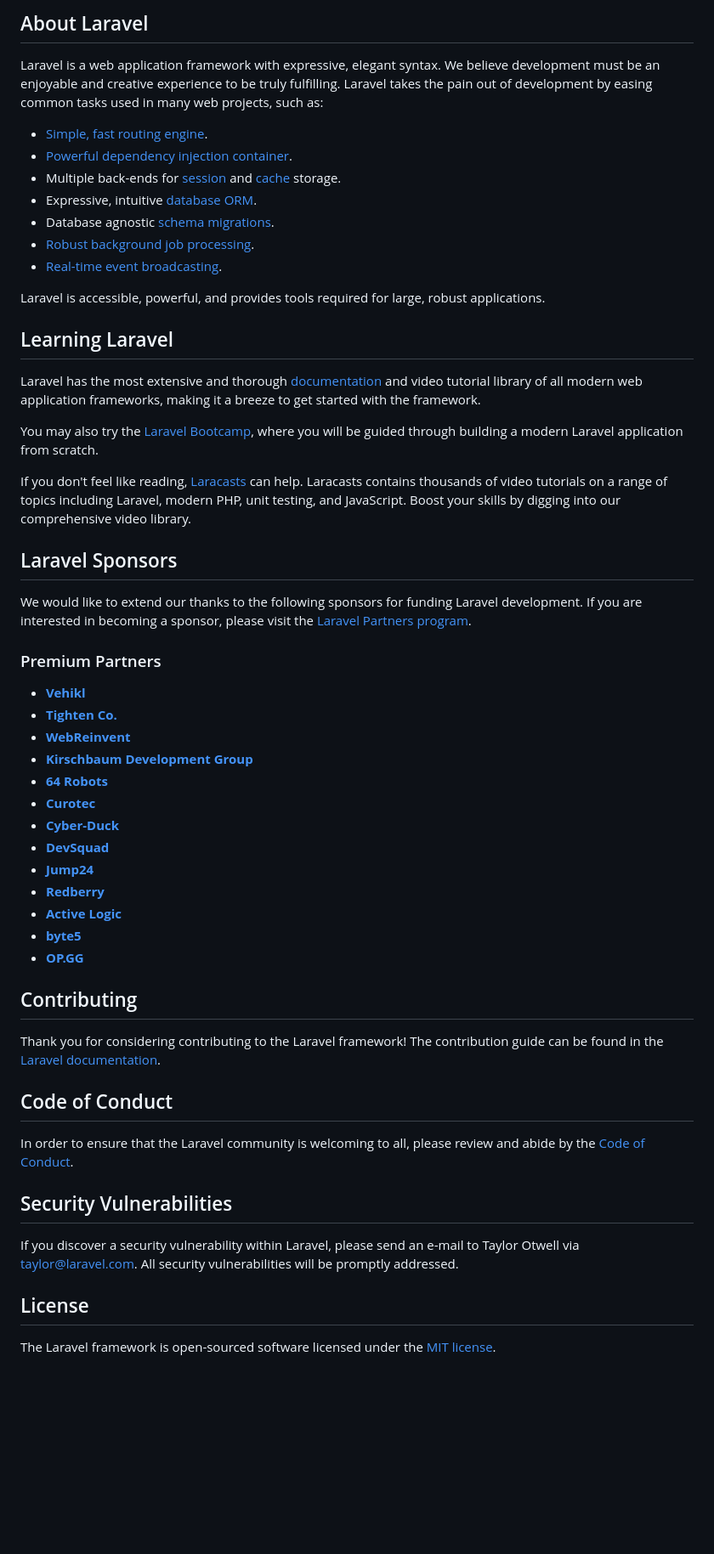
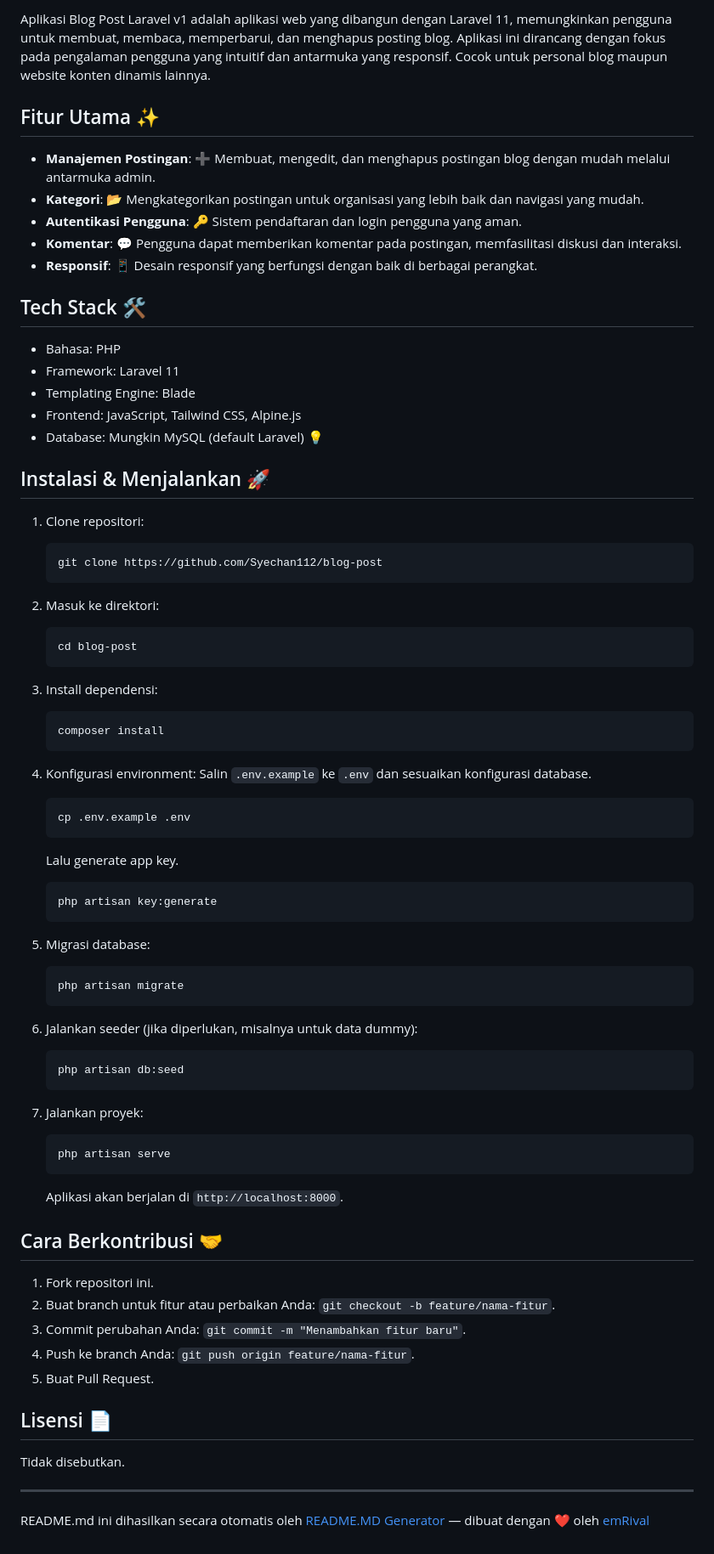
Before and after one commit to Syechan112/blog-post, a Markdown page: README.md, the part around one of its changes. Shown at 85% size. Drawn GitHub-style; blank space fills up the shorter version.

````diff
--- a/README.md
+++ b/README.md
@@ -8,59 +10,73 @@
 </p>
 
-## About Laravel
+Aplikasi Blog Post Laravel v1 adalah aplikasi web yang dibangun dengan Laravel 11, memungkinkan pengguna untuk membuat, membaca, memperbarui, dan menghapus posting blog. Aplikasi ini dirancang dengan fokus pada pengalaman pengguna yang intuitif dan antarmuka yang responsif. Cocok untuk personal blog maupun website konten dinamis lainnya.
 
-Laravel is a web application framework with expressive, elegant syntax. We believe development must be an enjoyable and creative experience to be truly fulfilling. Laravel takes the pain out of development by easing common tasks used in many web projects, such as:
+## Fitur Utama ✨
 
-- [Simple, fast routing engine](https://laravel.com/docs/routing).
-- [Powerful dependency injection container](https://laravel.com/docs/container).
-- Multiple back-ends for [session](https://laravel.com/docs/session) and [cache](https://laravel.com/docs/cache) storage.
-- Expressive, intuitive [database ORM](https://laravel.com/docs/eloquent).
-- Database agnostic [schema migrations](https://laravel.com/docs/migrations).
-- [Robust background job processing](https://laravel.com/docs/queues).
-- [Real-time event broadcasting](https://laravel.com/docs/broadcasting).
+*   **Manajemen Postingan**: ➕ Membuat, mengedit, dan menghapus postingan blog dengan mudah melalui antarmuka admin.
+*   **Kategori**: 📂 Mengkategorikan postingan untuk organisasi yang lebih baik dan navigasi yang mudah.
+*   **Autentikasi Pengguna**: 🔑 Sistem pendaftaran dan login pengguna yang aman.
+*   **Komentar**: 💬 Pengguna dapat memberikan komentar pada postingan, memfasilitasi diskusi dan interaksi.
+*   **Responsif**: 📱 Desain responsif yang berfungsi dengan baik di berbagai perangkat.
 
-Laravel is accessible, powerful, and provides tools required for large, robust applications.
+## Tech Stack 🛠️
 
-## Learning Laravel
+*   Bahasa: PHP
+*   Framework: Laravel 11
+*   Templating Engine: Blade
+*   Frontend: JavaScript, Tailwind CSS, Alpine.js
+*   Database:  Mungkin MySQL (default Laravel) 💡
 
-Laravel has the most extensive and thorough [documentation](https://laravel.com/docs) and video tutorial library of all modern web application frameworks, making it a breeze to get started with the framework.
+## Instalasi & Menjalankan 🚀
 
-You may also try the [Laravel Bootcamp](https://bootcamp.laravel.com), where you will be guided through building a modern Laravel application from scratch.
+1.  Clone repositori:
+    ```bash
+    git clone https://github.com/Syechan112/blog-post
+    ```
+2.  Masuk ke direktori:
+    ```bash
+    cd blog-post
+    ```
+3.  Install dependensi:
+    ```bash
+    composer install
+    ```
+4.  Konfigurasi environment: Salin `.env.example` ke `.env` dan sesuaikan konfigurasi database.
+    ```bash
+    cp .env.example .env
+    ```
+    Lalu generate app key.
+     ```bash
+    php artisan key:generate
+    ```
+5.  Migrasi database:
+    ```bash
+    php artisan migrate
+    ```
 
-If you don't feel like reading, [Laracasts](https://laracasts.com) can help. Laracasts contains thousands of video tutorials on a range of topics including Laravel, modern PHP, unit testing, and JavaScript. Boost your skills by digging into our comprehensive video library.
+6. Jalankan seeder (jika diperlukan, misalnya untuk data dummy):
+    ```bash
+    php artisan db:seed
+    ```
 
-## Laravel Sponsors
+7.  Jalankan proyek:
+    ```bash
+    php artisan serve
+    ```
+    Aplikasi akan berjalan di `http://localhost:8000`.
 
-We would like to extend our thanks to the following sponsors for funding Laravel development. If you are interested in becoming a sponsor, please visit the [Laravel Partners program](https://partners.laravel.com).
+## Cara Berkontribusi 🤝
 
-### Premium Partners
+1.  Fork repositori ini.
+2.  Buat branch untuk fitur atau perbaikan Anda: `git checkout -b feature/nama-fitur`.
+3.  Commit perubahan Anda: `git commit -m "Menambahkan fitur baru"`.
+4.  Push ke branch Anda: `git push origin feature/nama-fitur`.
+5.  Buat Pull Request.
 
-- **[Vehikl](https://vehikl.com/)**
-- **[Tighten Co.](https://tighten.co)**
-- **[WebReinvent](https://webreinvent.com/)**
-- **[Kirschbaum Development Group](https://kirschbaumdevelopment.com)**
-- **[64 Robots](https://64robots.com)**
-- **[Curotec](https://www.curotec.com/services/technologies/laravel/)**
-- **[Cyber-Duck](https://cyber-duck.co.uk)**
-- **[DevSquad](https://devsquad.com/hire-laravel-developers)**
-- **[Jump24](https://jump24.co.uk)**
-- **[Redberry](https://redberry.international/laravel/)**
-- **[Active Logic](https://activelogic.com)**
-- **[byte5](https://byte5.de)**
-- **[OP.GG](https://op.gg)**
+## Lisensi 📄
 
-## Contributing
+Tidak disebutkan.
 
-Thank you for considering contributing to the Laravel framework! The contribution guide can be found in the [Laravel documentation](https://laravel.com/docs/contributions).
 
-## Code of Conduct
-
-In order to ensure that the Laravel community is welcoming to all, please review and abide by the [Code of Conduct](https://laravel.com/docs/contributions#code-of-conduct).
-
-## Security Vulnerabilities
-
-If you discover a security vulnerability within Laravel, please send an e-mail to Taylor Otwell via [taylor@laravel.com](mailto:taylor@laravel.com). All security vulnerabilities will be promptly addressed.
-
-## License
-
-The Laravel framework is open-sourced software licensed under the [MIT license](https://opensource.org/licenses/MIT).
+---
+README.md ini dihasilkan secara otomatis oleh [README.MD Generator](https://github.com/emRival) — dibuat dengan ❤️ oleh [emRival](https://github.com/emRival)
````
Also changed, not shown: other parts of README.md (+7 -5 lines).
